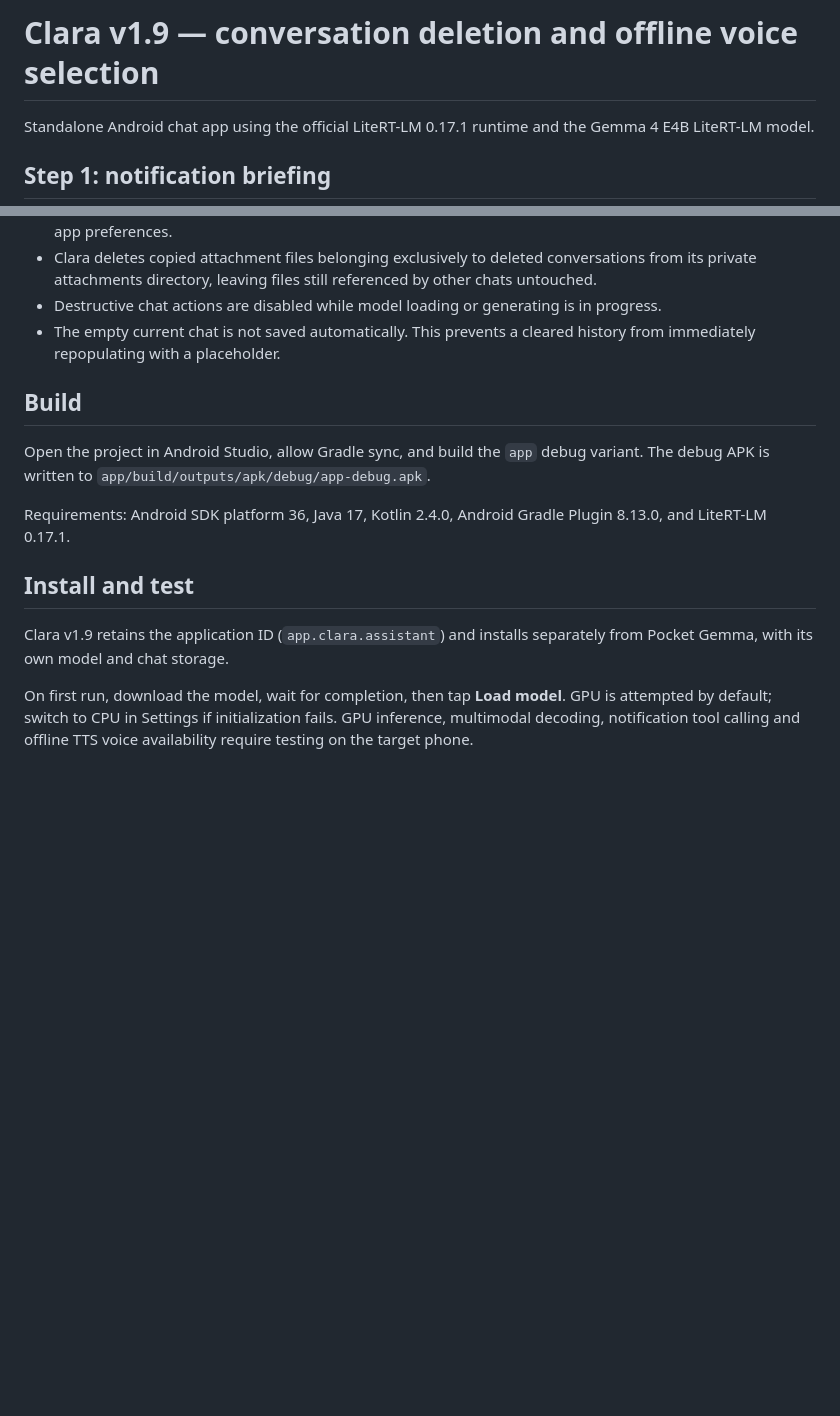
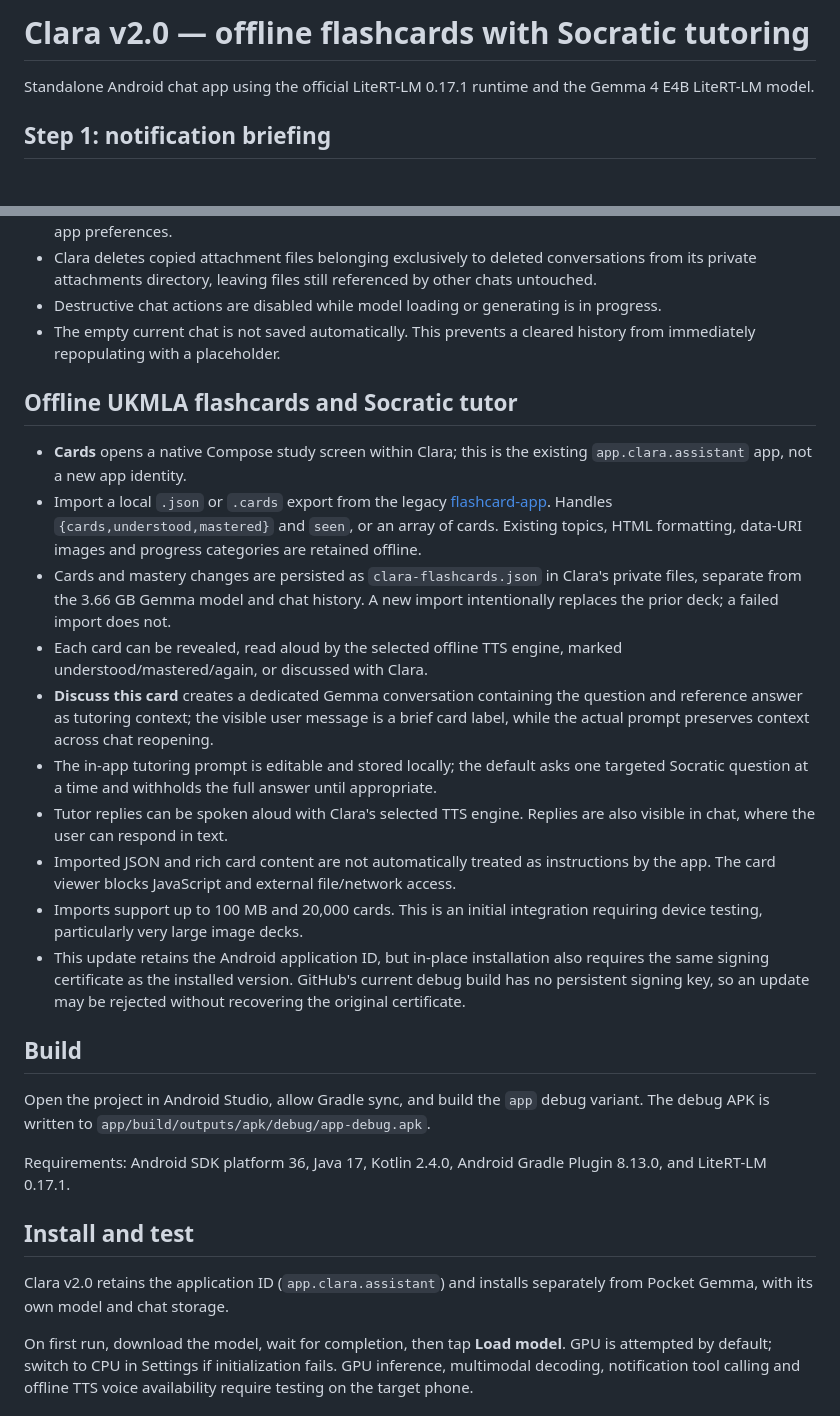
Before and after one commit to Annanpractice/UKMLA_app, a Markdown page: pocket-gemma/README.md, 2 parts joined by grey strips. Rendered like a GitHub page; blank space fills up the shorter version.

Commit message:
Clara 2.0: README.md

```diff
--- a/pocket-gemma/README.md
+++ b/pocket-gemma/README.md
@@ -1,4 +1,4 @@
-# Clara v1.9 — conversation deletion and offline voice selection
+# Clara v2.0 — offline flashcards with Socratic tutoring
 
 Standalone Android chat app using the official LiteRT-LM 0.17.1 runtime and the Gemma 4 E4B LiteRT-LM model.
 
@@ -33,6 +33,19 @@ The remaining phone test is to run a structured synthetic prompt set (the design
 - Destructive chat actions are disabled while model loading or generating is in progress.
 - The empty current chat is not saved automatically. This prevents a cleared history from immediately repopulating with a placeholder.
 
+## Offline UKMLA flashcards and Socratic tutor
+
+- **Cards** opens a native Compose study screen within Clara; this is the existing `app.clara.assistant` app, not a new app identity.
+- Import a local `.json` or `.cards` export from the legacy [flashcard-app](https://github.com/Annanpractice/flashcard-app). Handles `{cards,understood,mastered}` and `seen`, or an array of cards. Existing topics, HTML formatting, data-URI images and progress categories are retained offline.
+- Cards and mastery changes are persisted as `clara-flashcards.json` in Clara's private files, separate from the 3.66 GB Gemma model and chat history. A new import intentionally replaces the prior deck; a failed import does not.
+- Each card can be revealed, read aloud by the selected offline TTS engine, marked understood/mastered/again, or discussed with Clara.
+- **Discuss this card** creates a dedicated Gemma conversation containing the question and reference answer as tutoring context; the visible user message is a brief card label, while the actual prompt preserves context across chat reopening.
+- The in-app tutoring prompt is editable and stored locally; the default asks one targeted Socratic question at a time and withholds the full answer until appropriate.
+- Tutor replies can be spoken aloud with Clara's selected TTS engine. Replies are also visible in chat, where the user can respond in text.
+- Imported JSON and rich card content are not automatically treated as instructions by the app. The card viewer blocks JavaScript and external file/network access.
+- Imports support up to 100 MB and 20,000 cards. This is an initial integration requiring device testing, particularly very large image decks.
+- This update retains the Android application ID, but in-place installation also requires the same signing certificate as the installed version. GitHub's current debug build has no persistent signing key, so an update may be rejected without recovering the original certificate.
+
 ## Build
 
 Open the project in Android Studio, allow Gradle sync, and build the `app` debug variant. The debug APK is written to `app/build/outputs/apk/debug/app-debug.apk`.
@@ -41,7 +54,7 @@ Requirements: Android SDK platform 36, Java 17, Kotlin 2.4.0, Android Gradle Plu
 
 ## Install and test
 
-Clara v1.9 retains the application ID (`app.clara.assistant`) and installs separately from Pocket Gemma, with its own model and chat storage.
+Clara v2.0 retains the application ID (`app.clara.assistant`) and installs separately from Pocket Gemma, with its own model and chat storage.
 
 On first run, download the model, wait for completion, then tap **Load model**. GPU is attempted by default; switch to CPU in Settings if initialization fails. GPU inference, multimodal decoding, notification tool calling and offline TTS voice availability require testing on the target phone.
 
```
